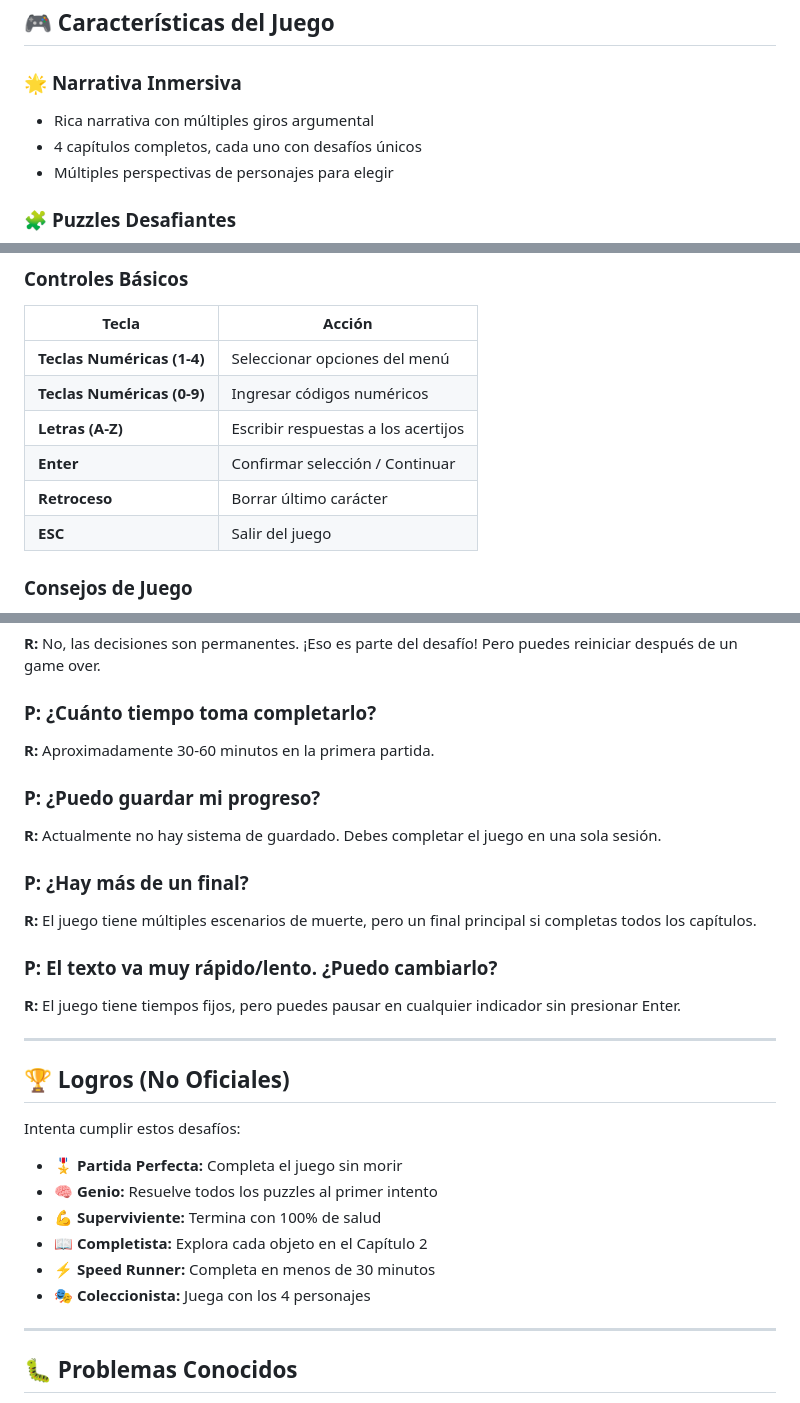
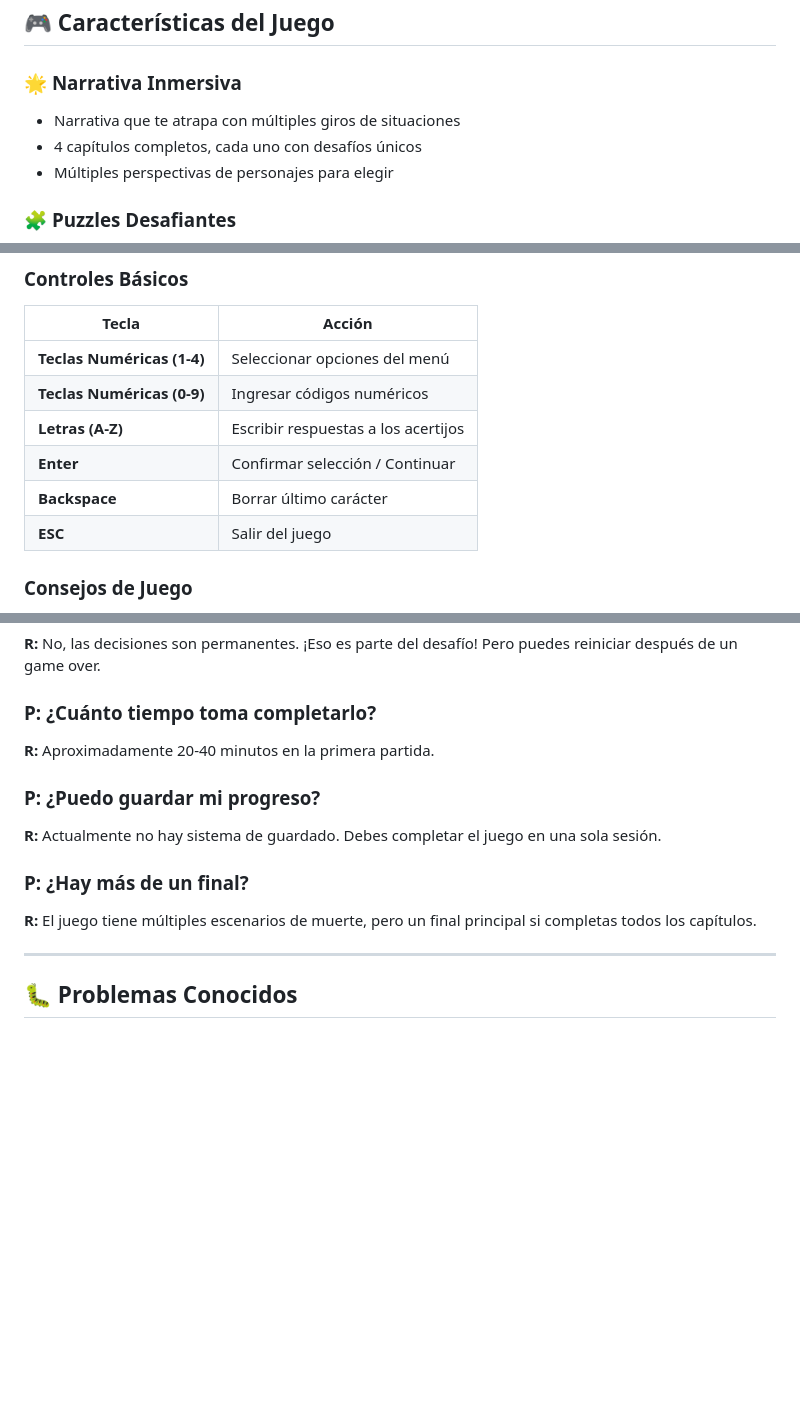
Before and after one commit to TheNarratorVIMMXX/Zhyniria, a Markdown page: README.md, 3 parts joined by grey strips. Drawn GitHub-style; blank space fills up the shorter version.

Commit message:
Revise game features and FAQ section in README
Updated game features and FAQs in README. Adjusted time estimates and improved clarity in gameplay instructions.

```diff
--- a/README.md
+++ b/README.md
@@ -19,7 +19,7 @@ Ahora, oscuras pesadillas han corrompido la torre desde adentro, transformándol
 ## 🎮 Características del Juego
 
 ### 🌟 **Narrativa Inmersiva**
-- Rica narrativa con múltiples giros argumental
+- Narrativa que te atrapa con múltiples giros de situaciones
 - 4 capítulos completos, cada uno con desafíos únicos
 - Múltiples perspectivas de personajes para elegir
 
@@ -87,7 +87,7 @@ Ahora, oscuras pesadillas han corrompido la torre desde adentro, transformándol
 | **Teclas Numéricas (0-9)** | Ingresar códigos numéricos |
 | **Letras (A-Z)** | Escribir respuestas a los acertijos |
 | **Enter** | Confirmar selección / Continuar |
-| **Retroceso** | Borrar último carácter |
+| **Backspace** | Borrar último carácter |
 | **ESC** | Salir del juego |
 
 ### Consejos de Juego
@@ -164,29 +164,13 @@ Ahora, oscuras pesadillas han corrompido la torre desde adentro, transformándol
 **R:** No, las decisiones son permanentes. ¡Eso es parte del desafío! Pero puedes reiniciar después de un game over.
 
 ### P: ¿Cuánto tiempo toma completarlo?
-**R:** Aproximadamente 30-60 minutos en la primera partida.
+**R:** Aproximadamente 20-40 minutos en la primera partida.
 
 ### P: ¿Puedo guardar mi progreso?
 **R:** Actualmente no hay sistema de guardado. Debes completar el juego en una sola sesión.
 
 ### P: ¿Hay más de un final?
 **R:** El juego tiene múltiples escenarios de muerte, pero un final principal si completas todos los capítulos.
-
-### P: El texto va muy rápido/lento. ¿Puedo cambiarlo?
-**R:** El juego tiene tiempos fijos, pero puedes pausar en cualquier indicador sin presionar Enter.
-
----
-
-## 🏆 Logros (No Oficiales)
-
-Intenta cumplir estos desafíos:
-
-- 🎖️ **Partida Perfecta:** Completa el juego sin morir
-- 🧠 **Genio:** Resuelve todos los puzzles al primer intento
-- 💪 **Superviviente:** Termina con 100% de salud
-- 📖 **Completista:** Explora cada objeto en el Capítulo 2
-- ⚡ **Speed Runner:** Completa en menos de 30 minutos
-- 🎭 **Coleccionista:** Juega con los 4 personajes
 
 ---
 
```
